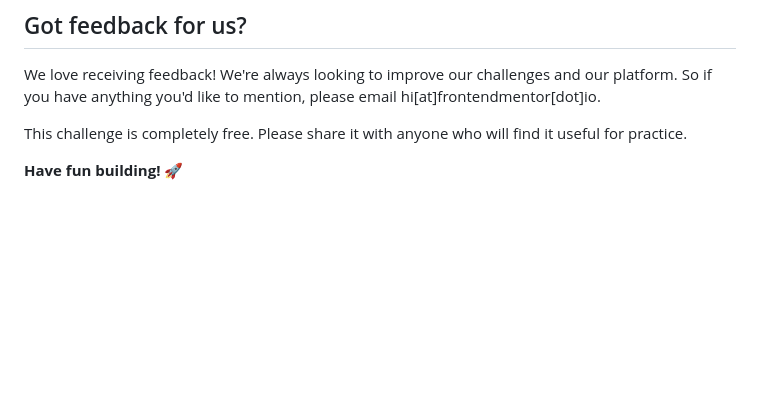
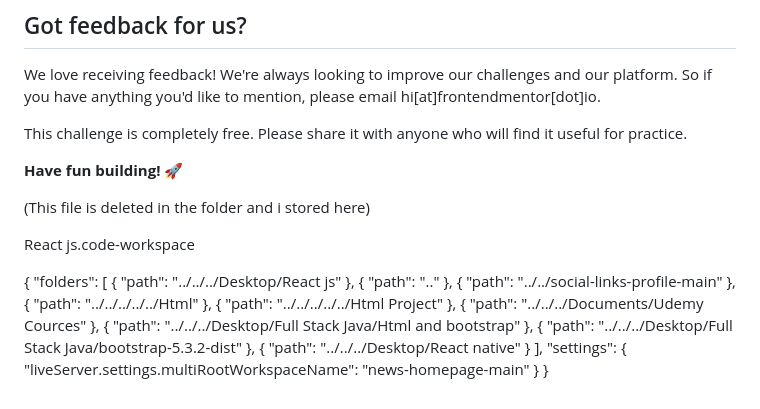
Before and after one commit to Selflearn-Pramee/NewsHomePage, a Markdown page: README.md, the part around the change. Rendered like a GitHub page; blank space fills up the shorter version.

```diff
--- a/README.md
+++ b/README.md
@@ -92,3 +92,59 @@ We love receiving feedback! We're always looking to improve our challenges and o
 This challenge is completely free. Please share it with anyone who will find it useful for practice.
 
 **Have fun building!** 🚀
+
+
+
+
+
+
+
+
+
+
+
+
+
+
+(This file is deleted in the folder and i stored here)
+
+
+React js.code-workspace
+
+
+
+
+{
+	"folders": [
+		{
+			"path": "../../../Desktop/React js"
+		},
+		{
+			"path": ".."
+		},
+		{
+			"path": "../../social-links-profile-main"
+		},
+		{
+			"path": "../../../../../Html"
+		},
+		{
+			"path": "../../../../../Html Project"
+		},
+		{
+			"path": "../../../Documents/Udemy Cources"
+		},
+		{
+			"path": "../../../Desktop/Full Stack Java/Html and bootstrap"
+		},
+		{
+			"path": "../../../Desktop/Full Stack Java/bootstrap-5.3.2-dist"
+		},
+		{
+			"path": "../../../Desktop/React native"
+		}
+	],
+	"settings": {
+		"liveServer.settings.multiRootWorkspaceName": "news-homepage-main"
+	}
+}
```
